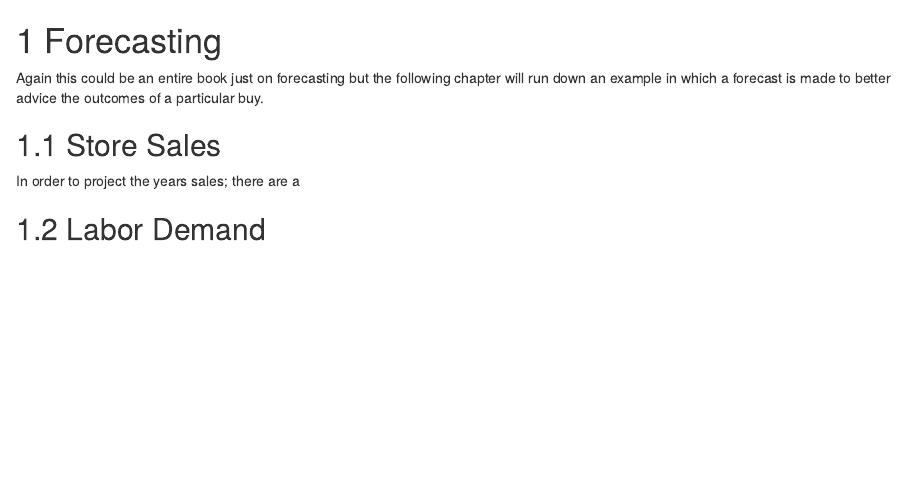
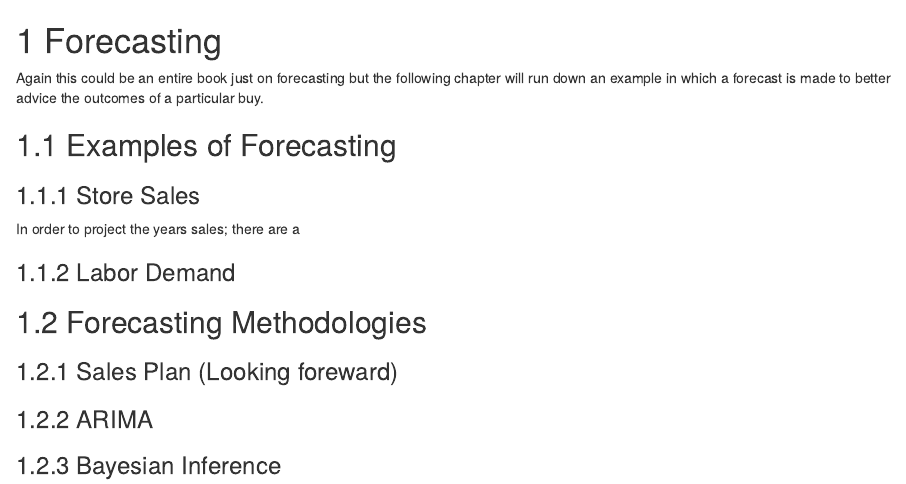
Before and after one commit to cdr6934/RetailMetricsInR, an R Markdown document (03-Forecasting.Rmd): the page in a window 1100 px wide, from its top. Rendered offline with R 4.5, knitr and Pandoc, with nearby package versions; drawn as R Markdown's standard HTML page in place of the format the file asks for.

Commit message:
Added a couple days worth of work.

```diff
--- a/03-Forecasting.Rmd
+++ b/03-Forecasting.Rmd
@@ -2,7 +2,19 @@
 
 Again this could be an entire book just on forecasting but the following chapter will run down an example in which a forecast is made to better advice the outcomes of a particular buy.
 
-## Store Sales
+## Examples of Forecasting
+
+### Store Sales
 In order to project the years sales; there are a
 
-## Labor Demand
+### Labor Demand
+
+
+## Forecasting Methodologies
+
+### Sales Plan (Looking foreward)
+
+
+### ARIMA
+
+### Bayesian Inference
```
Also changed, not shown: 02-RetailOverview.Rmd (+5 -2 lines), 08-Outliers.Rmd (+6 -0 lines).
